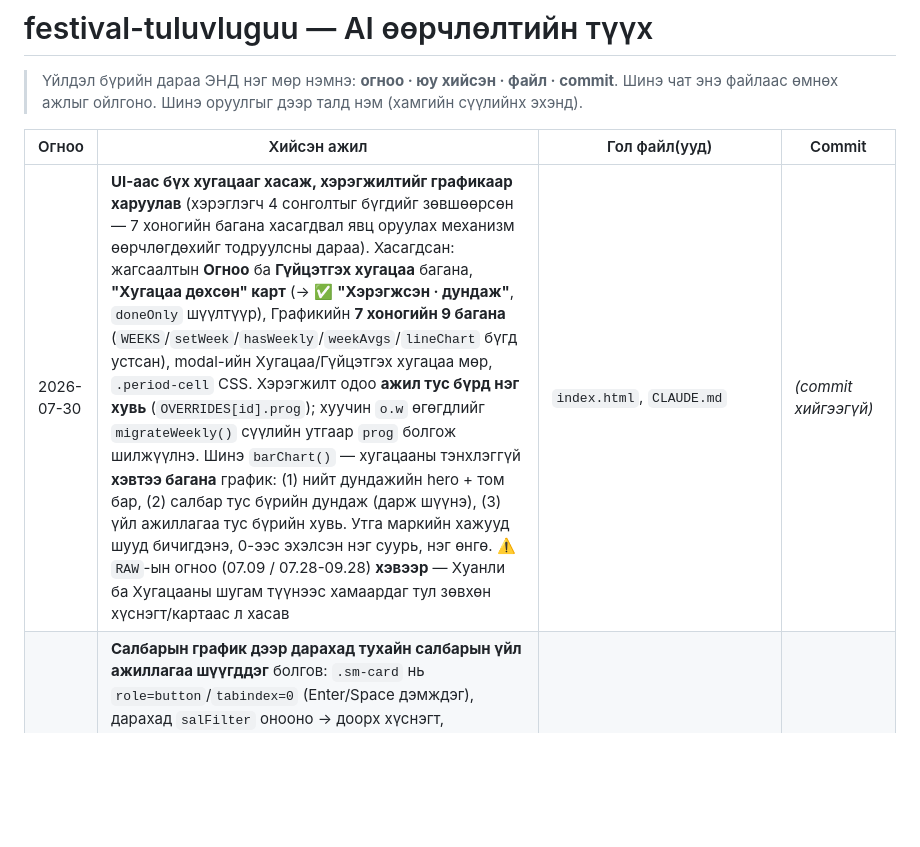
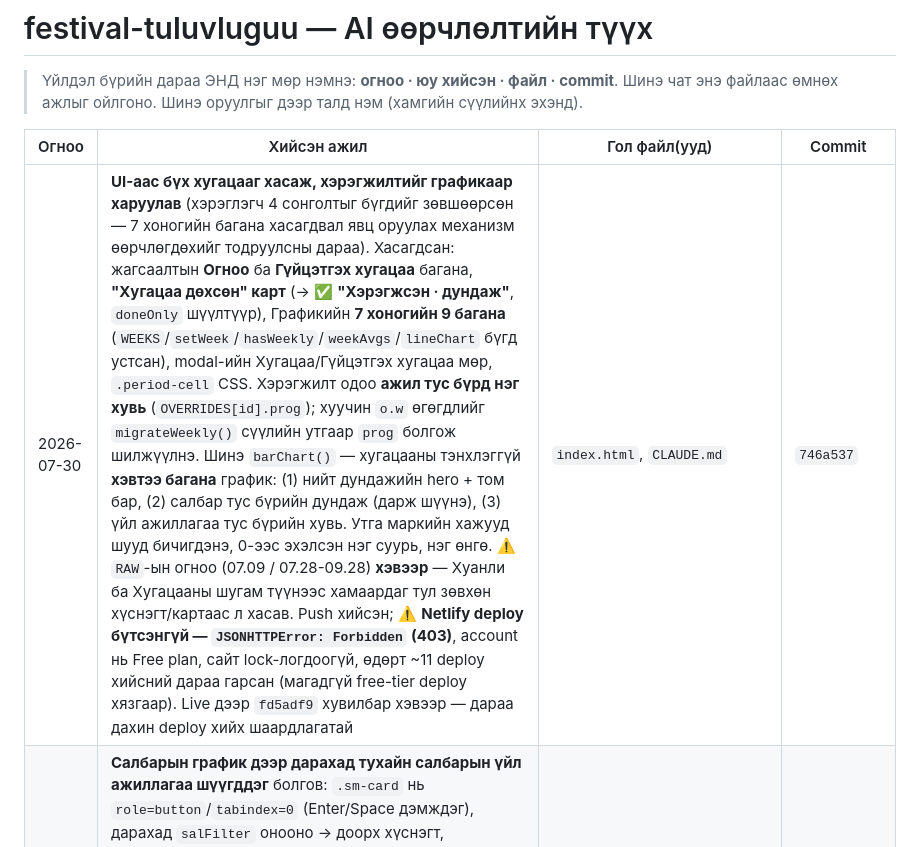
Before and after one commit to Boldsaikhan/festival-tuluvluguu, a Markdown page: AI_HISTORY.md, the part around the change. Rendered like a GitHub page; blank space fills up the shorter version.

Commit message:
AI_HISTORY: commit hash + deploy бүтэлгүйтсэн тэмдэглэл
Co-Authored-By: Claude Opus 5 (1M context) <noreply@anthropic.com>

```diff
--- a/AI_HISTORY.md
+++ b/AI_HISTORY.md
@@ -5,7 +5,7 @@
 
 | Огноо | Хийсэн ажил | Гол файл(ууд) | Commit |
 |---|---|---|---|
-| 2026-07-30 | **UI-аас бүх хугацааг хасаж, хэрэгжилтийг графикаар харуулав** (хэрэглэгч 4 сонголтыг бүгдийг зөвшөөрсөн — 7 хоногийн багана хасагдвал явц оруулах механизм өөрчлөгдөхийг тодруулсны дараа). Хасагдсан: жагсаалтын **Огноо** ба **Гүйцэтгэх хугацаа** багана, **"Хугацаа дөхсөн" карт** (→ ✅ **"Хэрэгжсэн · дундаж"**, `doneOnly` шүүлтүүр), Графикийн **7 хоногийн 9 багана** (`WEEKS`/`setWeek`/`hasWeekly`/`weekAvgs`/`lineChart` бүгд устсан), modal-ийн Хугацаа/Гүйцэтгэх хугацаа мөр, `.period-cell` CSS. Хэрэгжилт одоо **ажил тус бүрд нэг хувь** (`OVERRIDES[id].prog`); хуучин `o.w` өгөгдлийг `migrateWeekly()` сүүлийн утгаар `prog` болгож шилжүүлнэ. Шинэ `barChart()` — хугацааны тэнхлэггүй **хэвтээ багана** график: (1) нийт дундажийн hero + том бар, (2) салбар тус бүрийн дундаж (дарж шүүнэ), (3) үйл ажиллагаа тус бүрийн хувь. Утга маркийн хажууд шууд бичигдэнэ, 0-ээс эхэлсэн нэг суурь, нэг өнгө. ⚠️ `RAW`-ын огноо (07.09 / 07.28-09.28) **хэвээр** — Хуанли ба Хугацааны шугам түүнээс хамаардаг тул зөвхөн хүснэгт/картаас л хасав | `index.html`, `CLAUDE.md` | *(commit хийгээгүй)* |
+| 2026-07-30 | **UI-аас бүх хугацааг хасаж, хэрэгжилтийг графикаар харуулав** (хэрэглэгч 4 сонголтыг бүгдийг зөвшөөрсөн — 7 хоногийн багана хасагдвал явц оруулах механизм өөрчлөгдөхийг тодруулсны дараа). Хасагдсан: жагсаалтын **Огноо** ба **Гүйцэтгэх хугацаа** багана, **"Хугацаа дөхсөн" карт** (→ ✅ **"Хэрэгжсэн · дундаж"**, `doneOnly` шүүлтүүр), Графикийн **7 хоногийн 9 багана** (`WEEKS`/`setWeek`/`hasWeekly`/`weekAvgs`/`lineChart` бүгд устсан), modal-ийн Хугацаа/Гүйцэтгэх хугацаа мөр, `.period-cell` CSS. Хэрэгжилт одоо **ажил тус бүрд нэг хувь** (`OVERRIDES[id].prog`); хуучин `o.w` өгөгдлийг `migrateWeekly()` сүүлийн утгаар `prog` болгож шилжүүлнэ. Шинэ `barChart()` — хугацааны тэнхлэггүй **хэвтээ багана** график: (1) нийт дундажийн hero + том бар, (2) салбар тус бүрийн дундаж (дарж шүүнэ), (3) үйл ажиллагаа тус бүрийн хувь. Утга маркийн хажууд шууд бичигдэнэ, 0-ээс эхэлсэн нэг суурь, нэг өнгө. ⚠️ `RAW`-ын огноо (07.09 / 07.28-09.28) **хэвээр** — Хуанли ба Хугацааны шугам түүнээс хамаардаг тул зөвхөн хүснэгт/картаас л хасав. Push хийсэн; ⚠️ **Netlify deploy бүтсэнгүй — `JSONHTTPError: Forbidden` (403)**, account нь Free plan, сайт lock-логдоогүй, өдөрт ~11 deploy хийсний дараа гарсан (магадгүй free-tier deploy хязгаар). Live дээр `fd5adf9` хувилбар хэвээр — дараа дахин deploy хийх шаардлагатай | `index.html`, `CLAUDE.md` | `746a537` |
 | 2026-07-30 | **Салбарын график дээр дарахад тухайн салбарын үйл ажиллагаа шүүгддэг** болгов: `.sm-card` нь `role=button`/`tabindex=0` (Enter/Space дэмждэг), дарахад `salFilter` онооно → доорх хүснэгт, статистик, бүх харагдац шүүгдэнэ; дахин дарвал эсвэл "✕ шүүлтүүр цуцлах" товчоор цуцлагдана. Гол график сонголтыг дагана (гарчигт салбарын нэр, hero хувь нь тэр салбарын), харин **салбарын панелиуд салбарын шүүлтүүрээс хамаарахгүй** тул бүгд харагдаж, шууд өөр салбар рүү сэлгэнэ — `matchesBase(item, useSal)` болгож `matches()`/`matchesNoSal()` хоёр болгож хуваав. Push, Netlify deploy хийв | `index.html` | `fd5adf9` |
 | 2026-07-30 | Таб "🗓️ Явцын хүснэгт"-ийг **"📈 График"** гэж нэрлээд харагдацын **дарааллын хамгийн эхэнд** зөөв (шинэ дараалал: График · Жагсаалт · Хуанли · Хугацааны шугам · Хэрэгжилт). Икон давхцахгүй болгохын тулд "Хэрэгжилт" табын 📈-ийг 🗓️ болгож сольсон. ⚠️ Анхны идэвхтэй таб нь **Жагсаалт хэвээр** — хэрэглэгч зөвхөн дарааллыг зөөхийг хүссэн. Push, Netlify deploy хийв | `index.html` | `9beb3c9` |
 | 2026-07-30 | **Явцын хүснэгтийг графикаар харуулав** (Явцын хүснэгт табын дээд талд): (1) *Нийт дундаж* — 9 тайлант 7 хоногийн шугаман график + hero хувь, (2) *Салбар тус бүрийн явц* — 9 салбарын small multiples панель, бүгд ижил 0–100% тэнхлэгтэй. Бүхэлдээ **inline SVG** (`lineChart()`, `weekAvgs()`, `renderWeekCharts()`) — гадаад сан нэмээгүй, нэг файлын бүтэц хадгалагдсан. Марк зөвхөн `var(--accent)` нэг өнгө (light `#1e49b6` / dark `#5b8bf0` — dataviz палетт шалгуураар бүх шалгалт PASS), 2px шугам, r=4 цэг, 10% area, grid сүүдэрт. 7 хоног тус бүрийн hit зурвас дээр hover хийхэд тэнхлэгийн зураас + tooltip (`#chTip`) гарна. ⚠️ Бөглөгдөөгүй 7 хоногийг **0 гэж дүрслэхгүй** (`null` → цэг байхгүй) — хоосон нь 0 биш. Хүснэгт нь доор хэвээр (өгөгдлийн table view). Push, Netlify deploy хийв | `index.html`, `CLAUDE.md` | `9efa391` |
```
